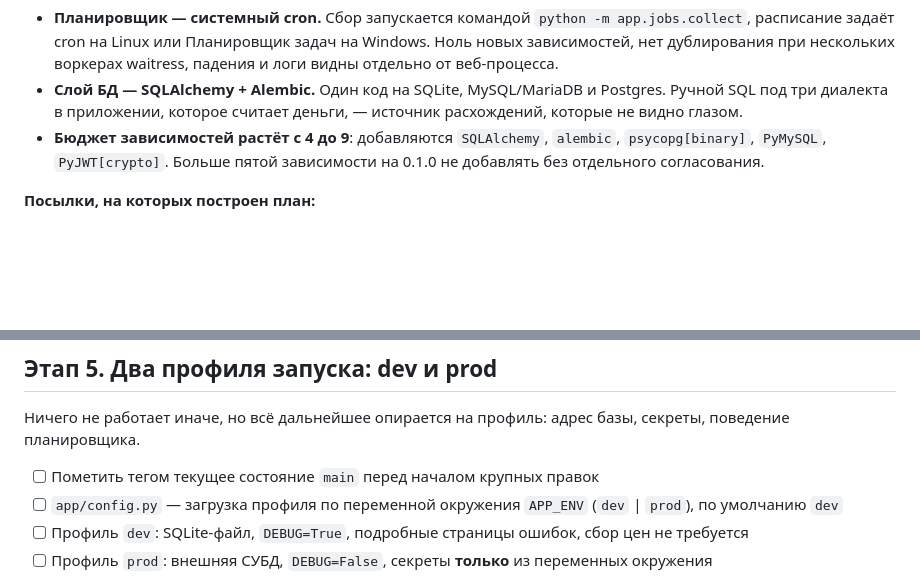
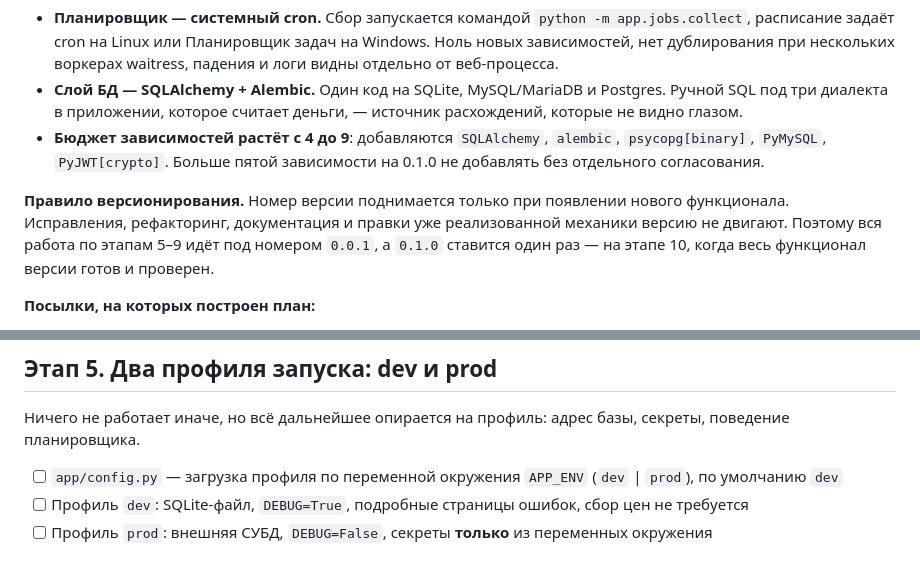
Before and after one commit to Alexmidrus/EveGAS_calc, a Markdown page: docs/ROADMAP.md, 2 parts joined by grey strips. Drawn GitHub-style; blank space fills up the shorter version.

Commit message:
Правило версионирования: номер двигает только новый функционал
Исправления, рефакторинг и документация версию не меняют. Работа по этапам
5-9 идёт под 0.0.1, тег 0.1.0 ставится один раз на этапе 10, когда весь
функционал версии готов.

Из этапа 5 убрана задача пометить тегом текущее состояние: по этому правилу
промежуточного тега быть не должно.

Co-Authored-By: Claude Opus 5 <noreply@anthropic.com>

```diff
--- a/docs/ROADMAP.md
+++ b/docs/ROADMAP.md
@@ -137,6 +137,12 @@
   `psycopg[binary]`, `PyMySQL`, `PyJWT[crypto]`. Больше пятой зависимости на 0.1.0
   не добавлять без отдельного согласования.
 
+**Правило версионирования.** Номер версии поднимается только при появлении нового
+функционала. Исправления, рефакторинг, документация и правки уже реализованной
+механики версию не двигают. Поэтому вся работа по этапам 5–9 идёт под номером
+`0.0.1`, а `0.1.0` ставится один раз — на этапе 10, когда весь функционал версии
+готов и проверен.
+
 **Посылки, на которых построен план:**
 
 - Анонимный вход остаётся. SSO нужен только для хранения настроек на сервере;
@@ -157,7 +163,6 @@
 Ничего не работает иначе, но всё дальнейшее опирается на профиль: адрес базы,
 секреты, поведение планировщика.
 
-- [ ] Пометить тегом текущее состояние `main` перед началом крупных правок
 - [ ] `app/config.py` — загрузка профиля по переменной окружения `APP_ENV` (`dev` | `prod`), по умолчанию `dev`
 - [ ] Профиль `dev`: SQLite-файл, `DEBUG=True`, подробные страницы ошибок, сбор цен не требуется
 - [ ] Профиль `prod`: внешняя СУБД, `DEBUG=False`, секреты **только** из переменных окружения
```
